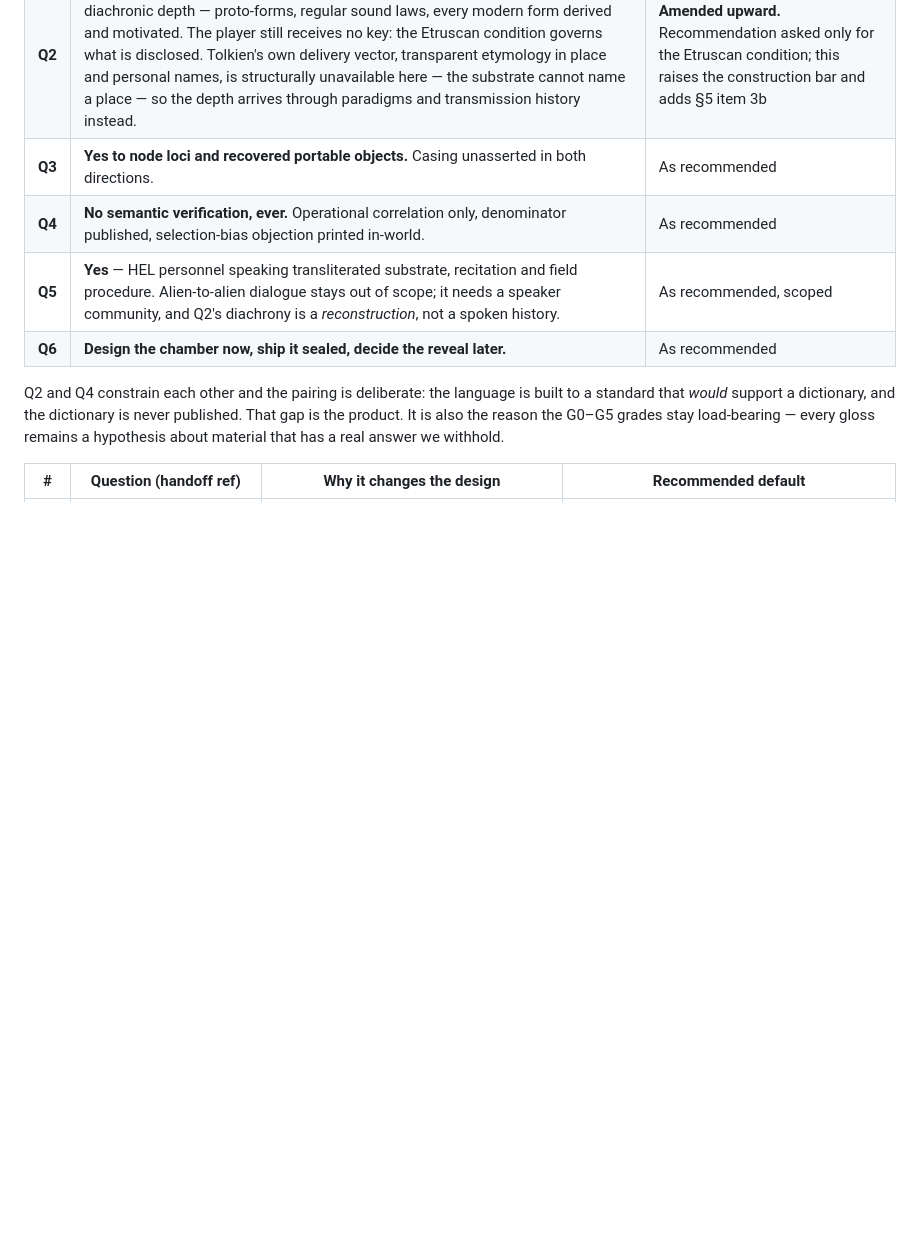
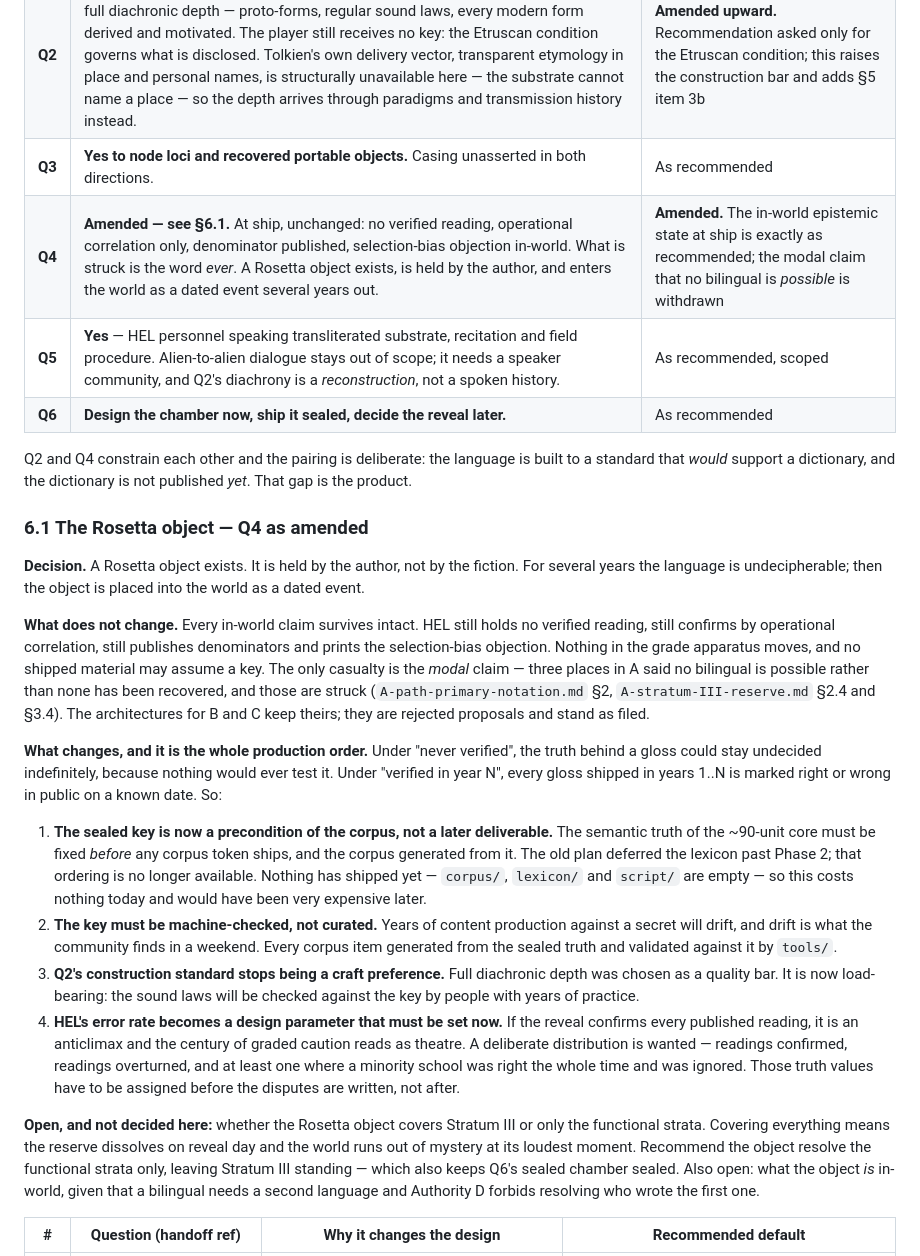
Before and after one commit to AAnderson1817/JRTest, a Markdown page: docs/06-PHASE1-RECOMMENDATION.md, the part around the change. Drawn GitHub-style; blank space fills up the shorter version.

Commit message:
Amend Q4: strike the no-bilingual modal claim, keep the in-world state
Q4 is amended. A Rosetta object exists, held by the author rather than by the
fiction, and enters the world as a dated event several years after ship.

Every in-world claim survives. HEL still holds no verified reading, still
confirms by operational correlation, still publishes denominators and prints
the selection-bias objection. The grade apparatus does not move and no shipped
material may assume a key.

What had to go is the modal claim. Three places in architecture A said no
bilingual is possible rather than none has been recovered -- a claim about the
design leaking into a claim about the world. Struck in A section 2 and in the
Stratum III reserve sections 2.4 and 3.4. The reserve's dissolution conditions
are better for it: a class whose dissolution conditions are unreachable by
construction is what that section exists to prevent, so the bilingual condition
is now stated as live. B and C keep their versions; they are rejected proposals
and stand as filed.

The production consequence is the real one. Under "never verified" the truth
behind a gloss could stay undecided forever, because nothing would test it.
Under "verified in year N" every gloss shipped before then is marked right or
wrong in public on a known date. So the sealed key becomes a precondition of
the corpus rather than a later deliverable, the corpus must be generated from
it and machine-checked against it, and Q2's diachronic depth stops being a
quality bar and becomes load-bearing. Recorded as section 6.1.

Nothing has shipped -- corpus, lexicon and script are all empty -- so the
reordering costs nothing now and would have been expensive in a year.

Also flags HEL's error rate as a parameter that must be set before the disputes
are written: if the reveal confirms every published reading, the century of
graded caution reads as theatre.

Co-Authored-By: Claude Opus 5 <noreply@anthropic.com>
Claude-Session: https://claude.ai/code/session_01TGFR78CYCYTY7bGYjcivSo

```diff
--- a/docs/06-PHASE1-RECOMMENDATION.md
+++ b/docs/06-PHASE1-RECOMMENDATION.md
@@ -449,14 +449,58 @@ Decisions of record. The table below is retained as the rationale, not as an ope
 | **Q1** | **Correct interpretation affects route navigation.** Reading is a gate, not atmosphere. | As recommended |
 | **Q2** | **Tolkien's construction standard, not his disclosure standard.** The build rises to full diachronic depth — proto-forms, regular sound laws, every modern form derived and motivated. The player still receives no key: the Etruscan condition governs what is disclosed. Tolkien's own delivery vector, transparent etymology in place and personal names, is structurally unavailable here — the substrate cannot name a place — so the depth arrives through paradigms and transmission history instead. | **Amended upward.** Recommendation asked only for the Etruscan condition; this raises the construction bar and adds §5 item 3b |
 | **Q3** | **Yes to node loci and recovered portable objects.** Casing unasserted in both directions. | As recommended |
-| **Q4** | **No semantic verification, ever.** Operational correlation only, denominator published, selection-bias objection printed in-world. | As recommended |
+| **Q4** | **Amended — see §6.1.** At ship, unchanged: no verified reading, operational correlation only, denominator published, selection-bias objection in-world. What is struck is the word *ever*. A Rosetta object exists, is held by the author, and enters the world as a dated event several years out. | **Amended.** The in-world epistemic state at ship is exactly as recommended; the modal claim that no bilingual is *possible* is withdrawn |
 | **Q5** | **Yes** — HEL personnel speaking transliterated substrate, recitation and field procedure. Alien-to-alien dialogue stays out of scope; it needs a speaker community, and Q2's diachrony is a *reconstruction*, not a spoken history. | As recommended, scoped |
 | **Q6** | **Design the chamber now, ship it sealed, decide the reveal later.** | As recommended |
 
 Q2 and Q4 constrain each other and the pairing is deliberate: the language is built to
-a standard that *would* support a dictionary, and the dictionary is never published.
-That gap is the product. It is also the reason the G0–G5 grades stay load-bearing —
-every gloss remains a hypothesis about material that has a real answer we withhold.
+a standard that *would* support a dictionary, and the dictionary is not published *yet*.
+That gap is the product.
+
+### 6.1 The Rosetta object — Q4 as amended
+
+**Decision.** A Rosetta object exists. It is held by the author, not by the fiction. For
+several years the language is undecipherable; then the object is placed into the world
+as a dated event.
+
+**What does not change.** Every in-world claim survives intact. HEL still holds no
+verified reading, still confirms by operational correlation, still publishes denominators
+and prints the selection-bias objection. Nothing in the grade apparatus moves, and no
+shipped material may assume a key. The only casualty is the *modal* claim — three places
+in A said no bilingual is possible rather than none has been recovered, and those are
+struck (`A-path-primary-notation.md` §2, `A-stratum-III-reserve.md` §2.4 and §3.4). The
+architectures for B and C keep theirs; they are rejected proposals and stand as filed.
+
+**What changes, and it is the whole production order.** Under "never verified", the
+truth behind a gloss could stay undecided indefinitely, because nothing would ever test
+it. Under "verified in year N", every gloss shipped in years 1..N is marked right or
+wrong in public on a known date. So:
+
+1. **The sealed key is now a precondition of the corpus, not a later deliverable.** The
+   semantic truth of the ~90-unit core must be fixed *before* any corpus token ships,
+   and the corpus generated from it. The old plan deferred the lexicon past Phase 2;
+   that ordering is no longer available. Nothing has shipped yet — `corpus/`, `lexicon/`
+   and `script/` are empty — so this costs nothing today and would have been very
+   expensive later.
+2. **The key must be machine-checked, not curated.** Years of content production against
+   a secret will drift, and drift is what the community finds in a weekend. Every corpus
+   item generated from the sealed truth and validated against it by `tools/`.
+3. **Q2's construction standard stops being a craft preference.** Full diachronic depth
+   was chosen as a quality bar. It is now load-bearing: the sound laws will be checked
+   against the key by people with years of practice.
+4. **HEL's error rate becomes a design parameter that must be set now.** If the reveal
+   confirms every published reading, it is an anticlimax and the century of graded
+   caution reads as theatre. A deliberate distribution is wanted — readings confirmed,
+   readings overturned, and at least one where a minority school was right the whole
+   time and was ignored. Those truth values have to be assigned before the disputes are
+   written, not after.
+
+**Open, and not decided here:** whether the Rosetta object covers Stratum III or only
+the functional strata. Covering everything means the reserve dissolves on reveal day
+and the world runs out of mystery at its loudest moment. Recommend the object resolve
+the functional strata only, leaving Stratum III standing — which also keeps Q6's sealed
+chamber sealed. Also open: what the object *is* in-world, given that a bilingual needs a
+second language and Authority D forbids resolving who wrote the first one.
 
 | # | Question (handoff ref) | Why it changes the design | Recommended default |
 | --- | --- | --- | --- |
```
Also changed, not shown: docs/arch/A-path-primary-notation.md (+4 -1 lines), docs/arch/A-stratum-III-reserve.md (+7 -5 lines).
